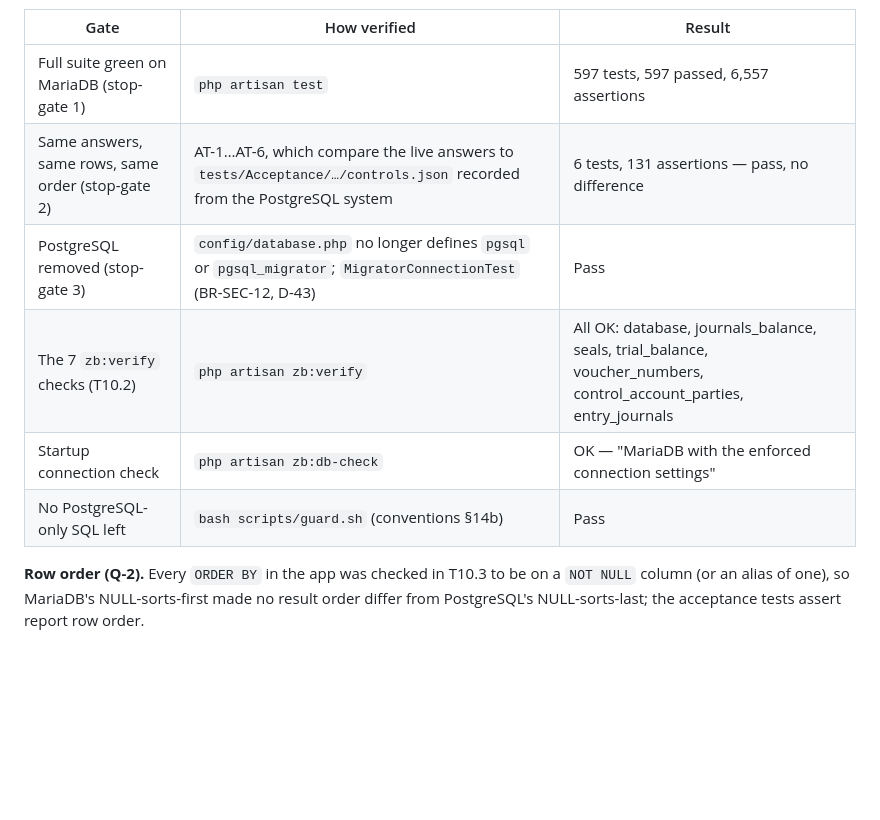
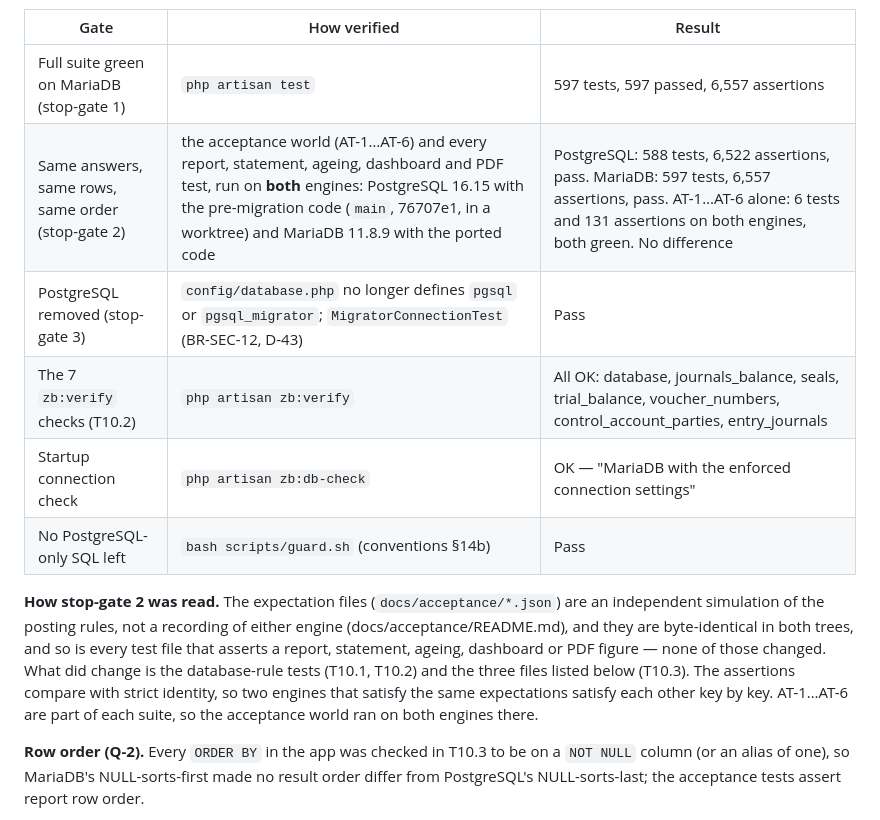
Before and after one commit to hammaadTCS/zb-protein-mill, a Markdown page: docs/release-checks.md, the part around the change. GitHub-like rendering; blank space fills up the shorter version.

Commit message:
spec(T10.3) [spec-change]: the PostgreSQL side of the same-answer check, and the .env trap
docs/release-checks.md now records stop-gate 2 as it was actually run: the acceptance
world and every report, statement, ageing, dashboard and PDF test on both engines —
PostgreSQL 16.15 with the pre-migration code (`main`, 76707e1, in a worktree) and
MariaDB 11.8.9 with the ported code. PostgreSQL: 588 tests / 6,522 assertions, green.
MariaDB: 597 tests / 6,557 assertions, green. AT-1..AT-6 alone: 6 tests / 131
assertions on both engines, green. No difference.

The same edit corrects a wording error of mine in the previous commit: the acceptance
expectation files are an independent simulation of the posting rules
(docs/acceptance/README.md), not a recording of PostgreSQL. That is what makes the
comparison sound — the files are byte-identical in both trees, as is every test that
asserts a report/statement/ageing/dashboard/PDF figure, and the assertions compare with
strict identity, so two engines that satisfy the same expectations satisfy each other.

The M10 card's T10.1 row now warns about a real trap found while running
scripts/check-all.sh: a developer's own `.env` is not in git and phpunit.xml overrides
only the connection name and the test database, so a `.env` still on pgsql/5432 makes
`php artisan test` open a MySQL connection on the PostgreSQL port — every test then
fails with a confusing error. The local `.env` was corrected to mysql/127.0.0.1/3318
and zb_mill_dev created and migrated on MariaDB; check-all.sh's PHP-tests step passes.

```diff
--- a/docs/release-checks.md
+++ b/docs/release-checks.md
@@ -53,11 +53,19 @@ only then is PostgreSQL removed (T10.3).
 | Gate | How verified | Result |
 | --- | --- | --- |
 | Full suite green on MariaDB (stop-gate 1) | `php artisan test` | 597 tests, 597 passed, 6,557 assertions |
-| Same answers, same rows, same order (stop-gate 2) | AT-1…AT-6, which compare the live answers to `tests/Acceptance/…/controls.json` recorded from the PostgreSQL system | 6 tests, 131 assertions — pass, no difference |
+| Same answers, same rows, same order (stop-gate 2) | the acceptance world (AT-1…AT-6) and every report, statement, ageing, dashboard and PDF test, run on **both** engines: PostgreSQL 16.15 with the pre-migration code (`main`, 76707e1, in a worktree) and MariaDB 11.8.9 with the ported code | PostgreSQL: 588 tests, 6,522 assertions, pass. MariaDB: 597 tests, 6,557 assertions, pass. AT-1…AT-6 alone: 6 tests and 131 assertions on both engines, both green. No difference |
 | PostgreSQL removed (stop-gate 3) | `config/database.php` no longer defines `pgsql` or `pgsql_migrator`; `MigratorConnectionTest` (BR-SEC-12, D-43) | Pass |
 | The 7 `zb:verify` checks (T10.2) | `php artisan zb:verify` | All OK: database, journals_balance, seals, trial_balance, voucher_numbers, control_account_parties, entry_journals |
 | Startup connection check | `php artisan zb:db-check` | OK — "MariaDB with the enforced connection settings" |
 | No PostgreSQL-only SQL left | `bash scripts/guard.sh` (conventions §14b) | Pass |
+
+**How stop-gate 2 was read.** The expectation files (`docs/acceptance/*.json`) are an independent
+simulation of the posting rules, not a recording of either engine (docs/acceptance/README.md), and they
+are byte-identical in both trees, and so is every test file that asserts a report, statement, ageing,
+dashboard or PDF figure — none of those changed. What did change is the database-rule tests (T10.1,
+T10.2) and the three files listed below (T10.3). The assertions compare
+with strict identity, so two engines that satisfy the same expectations satisfy each other key by key.
+AT-1…AT-6 are part of each suite, so the acceptance world ran on both engines there.
 
 **Row order (Q-2).** Every `ORDER BY` in the app was checked in T10.3 to be on a `NOT NULL` column (or
 an alias of one), so MariaDB's NULL-sorts-first made no result order differ from PostgreSQL's
```
Also changed, not shown: docs/cards/M10.md (+1 -1 lines).
